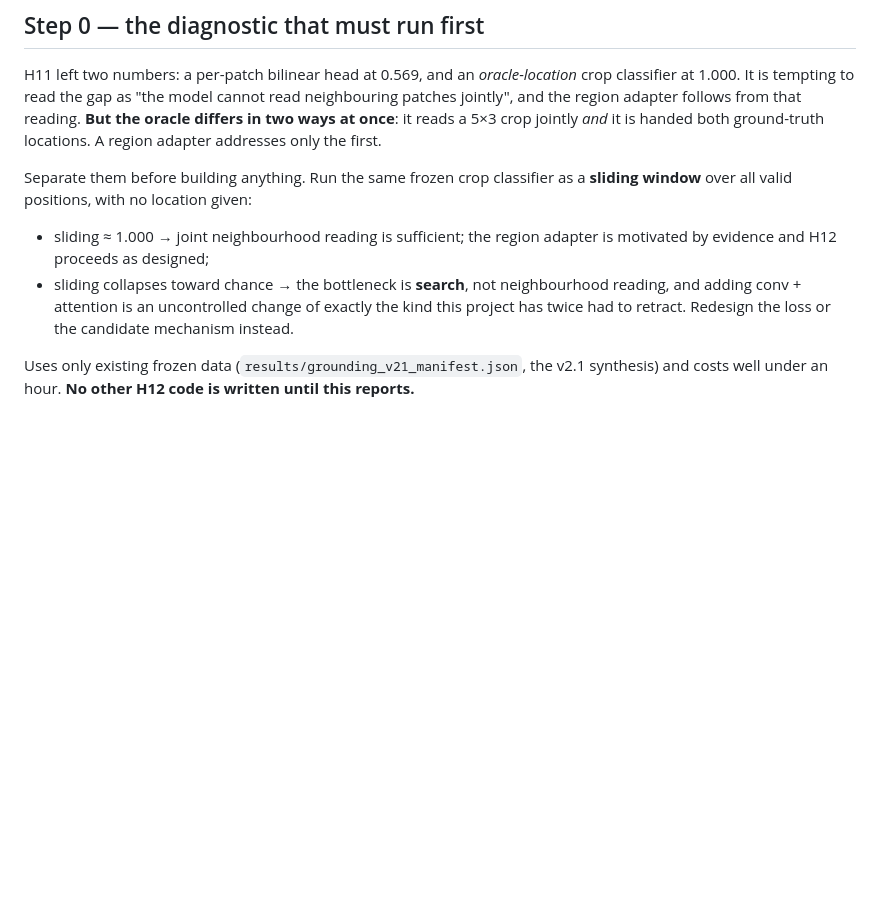
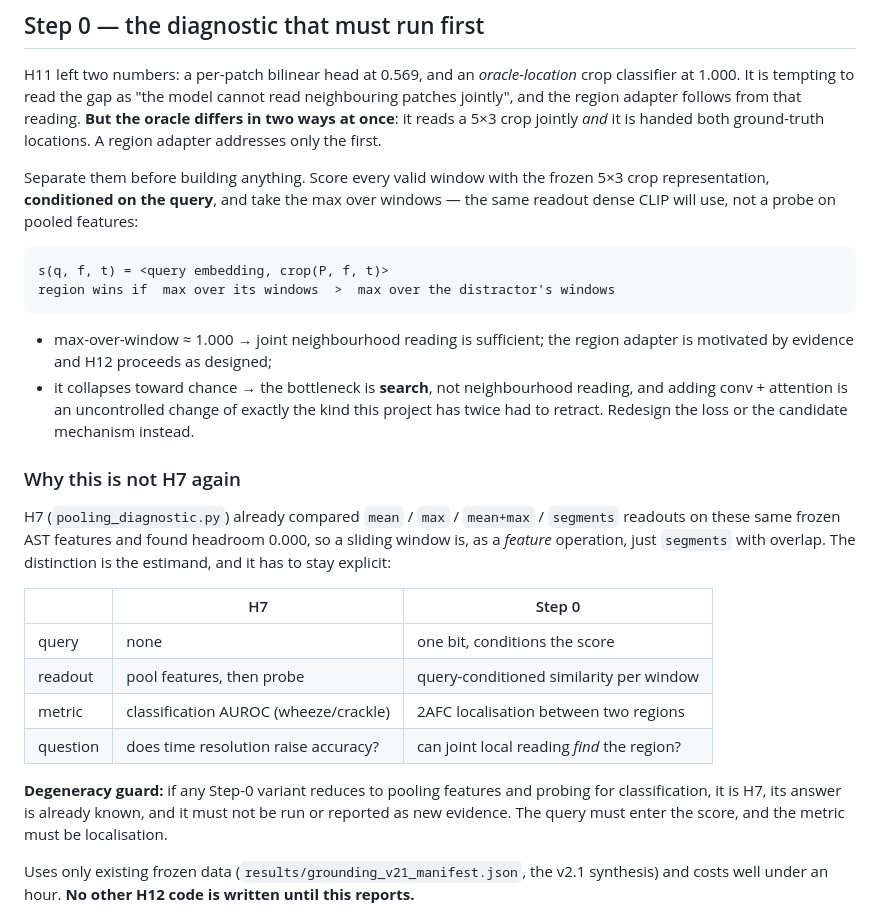
Before and after one commit to Heliumnm/schema-audio-alignment, a Markdown page: docs/H12_DENSE_SCHEMA_CLIP.md, the part around the change. Rendered like a GitHub page; blank space fills up the shorter version.

Commit message:
H12 Step 0: state the query-conditioned readout and guard against repeating H7
Step 0 was written as "slide the frozen crop classifier over all positions",
which invites reading it as H7 with overlap. H7 (pooling_diagnostic.py) already
compared mean / max / mean+max / segments readouts on these same frozen AST
features and found headroom 0.000.

The estimands differ and the doc now says so in a table: H7 had no query, pooled
features, and scored classification AUROC; Step 0 conditions the score on the
query, keeps crops un-pooled, and scores 2AFC localisation between two regions.
The question is not whether time resolution raises accuracy but whether joint
local reading can find the region when the location is not given.

Restates the readout as query-conditioned max-over-window similarity, which is
what dense CLIP will actually use, and adds a degeneracy guard: any Step-0
variant that reduces to pooling features and probing for classification is H7,
its answer is known, and it must not be reported as new evidence.

Co-Authored-By: Claude Opus 5 <noreply@anthropic.com>

```diff
--- a/docs/H12_DENSE_SCHEMA_CLIP.md
+++ b/docs/H12_DENSE_SCHEMA_CLIP.md
@@ -33,14 +33,36 @@ patches jointly", and the region adapter follows from that reading. **But the or
 differs in two ways at once**: it reads a 5×3 crop jointly *and* it is handed both
 ground-truth locations. A region adapter addresses only the first.
 
-Separate them before building anything. Run the same frozen crop classifier as a
-**sliding window** over all valid positions, with no location given:
+Separate them before building anything. Score every valid window with the frozen 5×3 crop
+representation, **conditioned on the query**, and take the max over windows — the same
+readout dense CLIP will use, not a probe on pooled features:
 
-* sliding ≈ 1.000 → joint neighbourhood reading is sufficient; the region adapter is
-  motivated by evidence and H12 proceeds as designed;
-* sliding collapses toward chance → the bottleneck is **search**, not neighbourhood
-  reading, and adding conv + attention is an uncontrolled change of exactly the kind this
-  project has twice had to retract. Redesign the loss or the candidate mechanism instead.
+    s(q, f, t) = <query embedding, crop(P, f, t)>
+    region wins if  max over its windows  >  max over the distractor's windows
+
+* max-over-window ≈ 1.000 → joint neighbourhood reading is sufficient; the region adapter
+  is motivated by evidence and H12 proceeds as designed;
+* it collapses toward chance → the bottleneck is **search**, not neighbourhood reading,
+  and adding conv + attention is an uncontrolled change of exactly the kind this project
+  has twice had to retract. Redesign the loss or the candidate mechanism instead.
+
+### Why this is not H7 again
+
+H7 (`pooling_diagnostic.py`) already compared `mean` / `max` / `mean+max` / `segments`
+readouts on these same frozen AST features and found headroom 0.000, so a sliding window
+is, as a *feature* operation, just `segments` with overlap. The distinction is the
+estimand, and it has to stay explicit:
+
+| | H7 | Step 0 |
+|---|---|---|
+| query | none | one bit, conditions the score |
+| readout | pool features, then probe | query-conditioned similarity per window |
+| metric | classification AUROC (wheeze/crackle) | 2AFC localisation between two regions |
+| question | does time resolution raise accuracy? | can joint local reading *find* the region? |
+
+**Degeneracy guard:** if any Step-0 variant reduces to pooling features and probing for
+classification, it is H7, its answer is already known, and it must not be run or reported
+as new evidence. The query must enter the score, and the metric must be localisation.
 
 Uses only existing frozen data (`results/grounding_v21_manifest.json`, the v2.1 synthesis)
 and costs well under an hour. **No other H12 code is written until this reports.**
```
